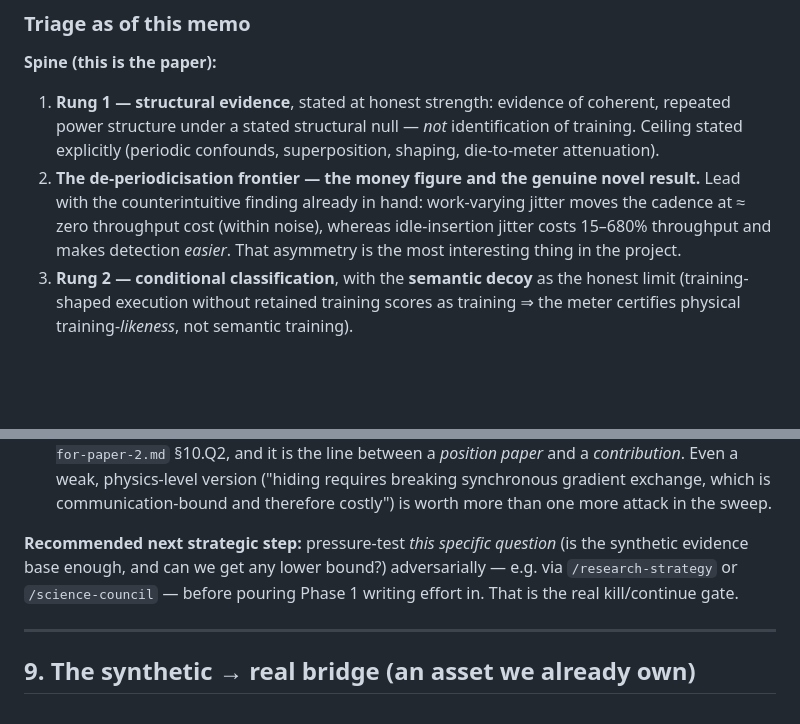
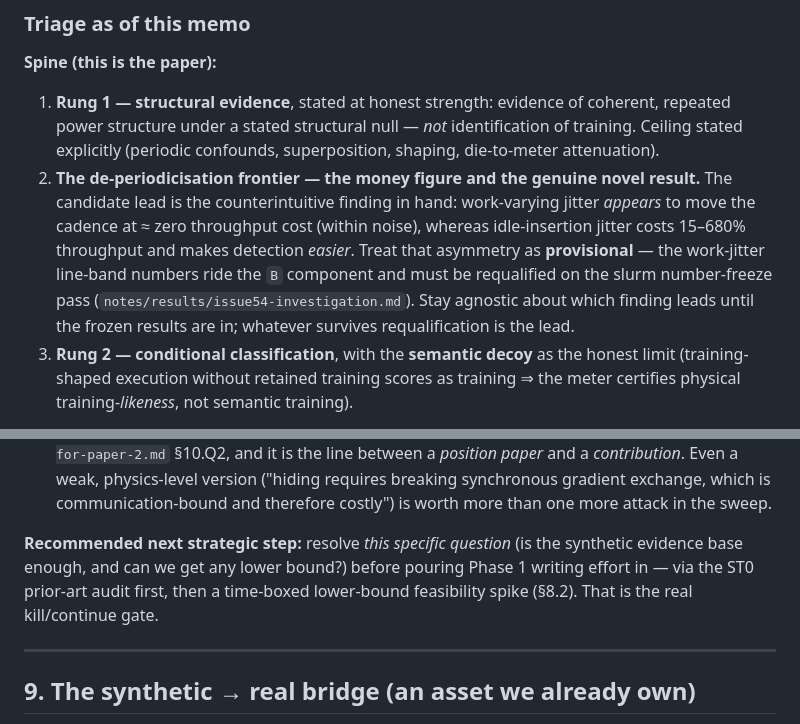
Before and after one commit to tomkimpson/detecting-training-from-power-traces, a Markdown page: notes/discussion/north-star-and-positioning.md, 2 parts joined by grey strips. Drawn GitHub-style; blank space fills up the shorter version.

```diff
--- a/notes/discussion/north-star-and-positioning.md
+++ b/notes/discussion/north-star-and-positioning.md
@@ -167,10 +167,13 @@ thesis (§1).** If a figure does not defend a clause, it is a satellite.
    training. Ceiling stated explicitly (periodic confounds, superposition, shaping,
    die-to-meter attenuation).
 2. **The de-periodicisation frontier — the money figure and the genuine novel result.**
-   Lead with the counterintuitive finding already in hand: work-varying jitter moves
-   the cadence at ≈ zero throughput cost (within noise), whereas idle-insertion jitter
-   costs 15–680% throughput and makes detection *easier*. That asymmetry is the most
-   interesting thing in the project.
+   The candidate lead is the counterintuitive finding in hand: work-varying jitter
+   *appears* to move the cadence at ≈ zero throughput cost (within noise), whereas
+   idle-insertion jitter costs 15–680% throughput and makes detection *easier*. Treat
+   that asymmetry as **provisional** — the work-jitter line-band numbers ride the `B`
+   component and must be requalified on the slurm number-freeze pass
+   (`notes/results/issue54-investigation.md`). Stay agnostic about which finding leads
+   until the frozen results are in; whatever survives requalification is the lead.
 3. **Rung 2 — conditional classification**, with the **semantic decoy** as the honest
    limit (training-shaped execution without retained training scores as training ⇒ the
    meter certifies physical training-*likeness*, not semantic training).
@@ -227,10 +230,10 @@ following, or it is only "robust to the attacks we tried," not robust:
    requires breaking synchronous gradient exchange, which is communication-bound and
    therefore costly") is worth more than one more attack in the sweep.
 
-**Recommended next strategic step:** pressure-test *this specific question* (is the
-synthetic evidence base enough, and can we get any lower bound?) adversarially — e.g.
-via `/research-strategy` or `/science-council` — before pouring Phase 1 writing effort
-in. That is the real kill/continue gate.
+**Recommended next strategic step:** resolve *this specific question* (is the
+synthetic evidence base enough, and can we get any lower bound?) before pouring Phase 1
+writing effort in — via the ST0 prior-art audit first, then a time-boxed lower-bound
+feasibility spike (§8.2). That is the real kill/continue gate.
 
 ---
 
```
Also changed, not shown: tasks.md (+33 -3 lines).
